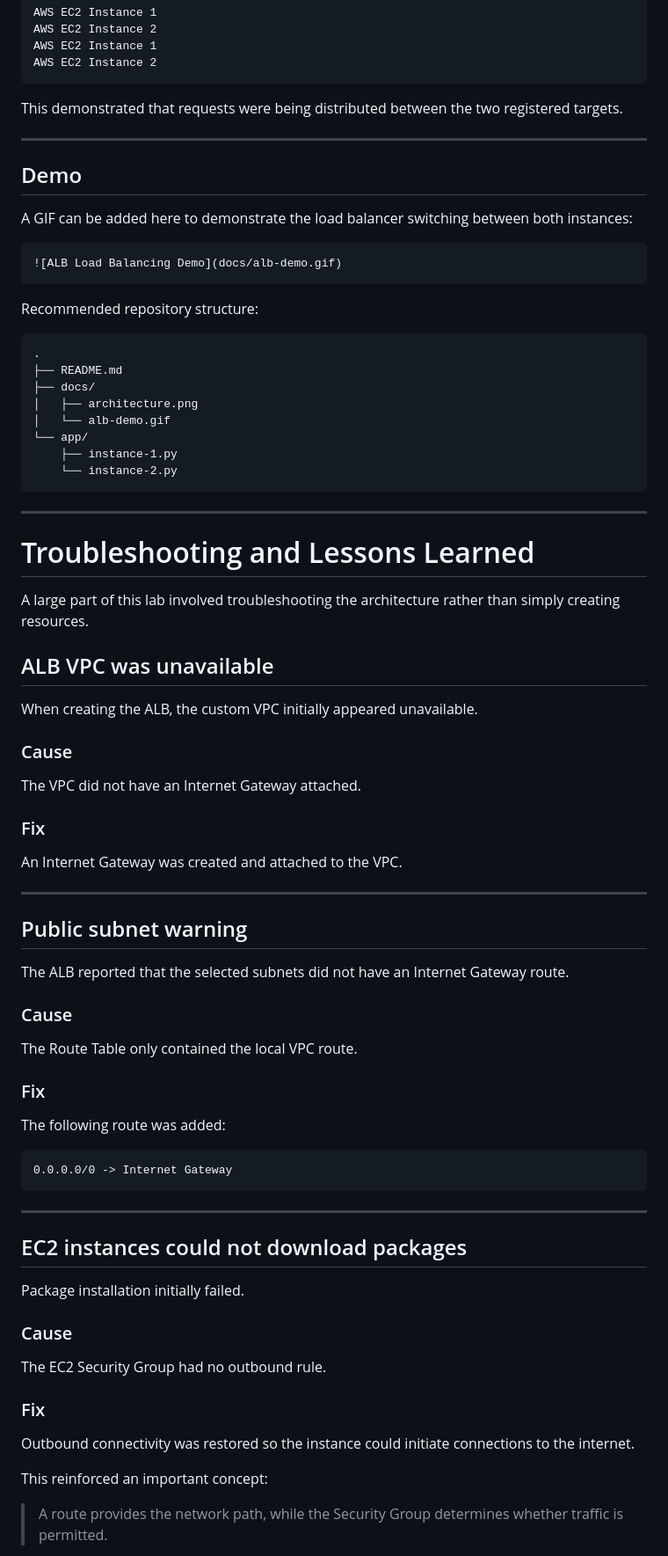
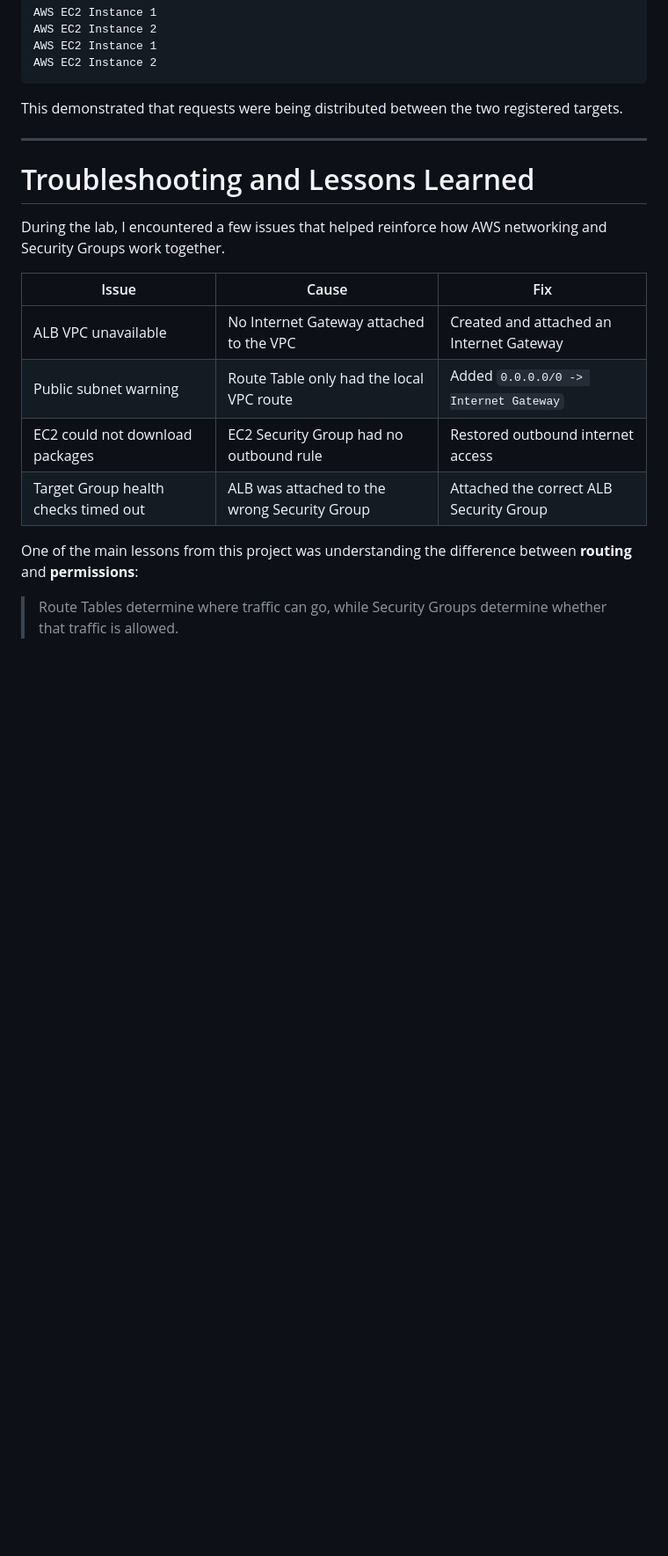
Before and after one commit to TheOzzy/MyDevOpsToolKit-WH, a Markdown page: AWS/ALB Assignment/README.md, the part around one of its changes. Shown at 88% size. GitHub-like rendering; blank space fills up the shorter version.

````diff
--- a/AWS/ALB Assignment/README.md
+++ b/AWS/ALB Assignment/README.md
@@ -301,78 +301,18 @@ This demonstrated that requests were being distributed between the two registere
 
 ---
 
-## Demo
-
-A GIF can be added here to demonstrate the load balancer switching between both instances:
-
-```md
-![ALB Load Balancing Demo](docs/alb-demo.gif)
-```
-
-Recommended repository structure:
-
-```text
-.
-├── README.md
-├── docs/
-│   ├── architecture.png
-│   └── alb-demo.gif
-└── app/
-    ├── instance-1.py
-    └── instance-2.py
-```
-
----
-
 # Troubleshooting and Lessons Learned
 
-A large part of this lab involved troubleshooting the architecture rather than simply creating resources.
+During the lab, I encountered a few issues that helped reinforce how AWS networking and Security Groups work together.
 
-## ALB VPC was unavailable
+| Issue | Cause | Fix |
+|---|---|---|
+| ALB VPC unavailable | No Internet Gateway attached to the VPC | Created and attached an Internet Gateway |
+| Public subnet warning | Route Table only had the local VPC route | Added `0.0.0.0/0 -> Internet Gateway` |
+| EC2 could not download packages | EC2 Security Group had no outbound rule | Restored outbound internet access |
+| Target Group health checks timed out | ALB was attached to the wrong Security Group | Attached the correct ALB Security Group |
 
-When creating the ALB, the custom VPC initially appeared unavailable.
+One of the main lessons from this project was understanding the difference between **routing** and **permissions**:
 
-### Cause
+> Route Tables determine where traffic can go, while Security Groups determine whether that traffic is allowed.
 
-The VPC did not have an Internet Gateway attached.
-
-### Fix
-
-An Internet Gateway was created and attached to the VPC.
-
----
-
-## Public subnet warning
-
-The ALB reported that the selected subnets did not have an Internet Gateway route.
-
-### Cause
-
-The Route Table only contained the local VPC route.
-
-### Fix
-
-The following route was added:
-
-```text
-0.0.0.0/0 -> Internet Gateway
-```
-
----
-
-## EC2 instances could not download packages
-
-Package installation initially failed.
-
-### Cause
-
-The EC2 Security Group had no outbound rule.
-
-### Fix
-
-Outbound connectivity was restored so the instance could initiate connections to the internet.
-
-This reinforced an important concept:
-
-> A route provides the network path, while the Security Group determines whether traffic is permitted.
-
````
Also changed, not shown: other parts of AWS/ALB Assignment/README.md (+1 -29 lines).
